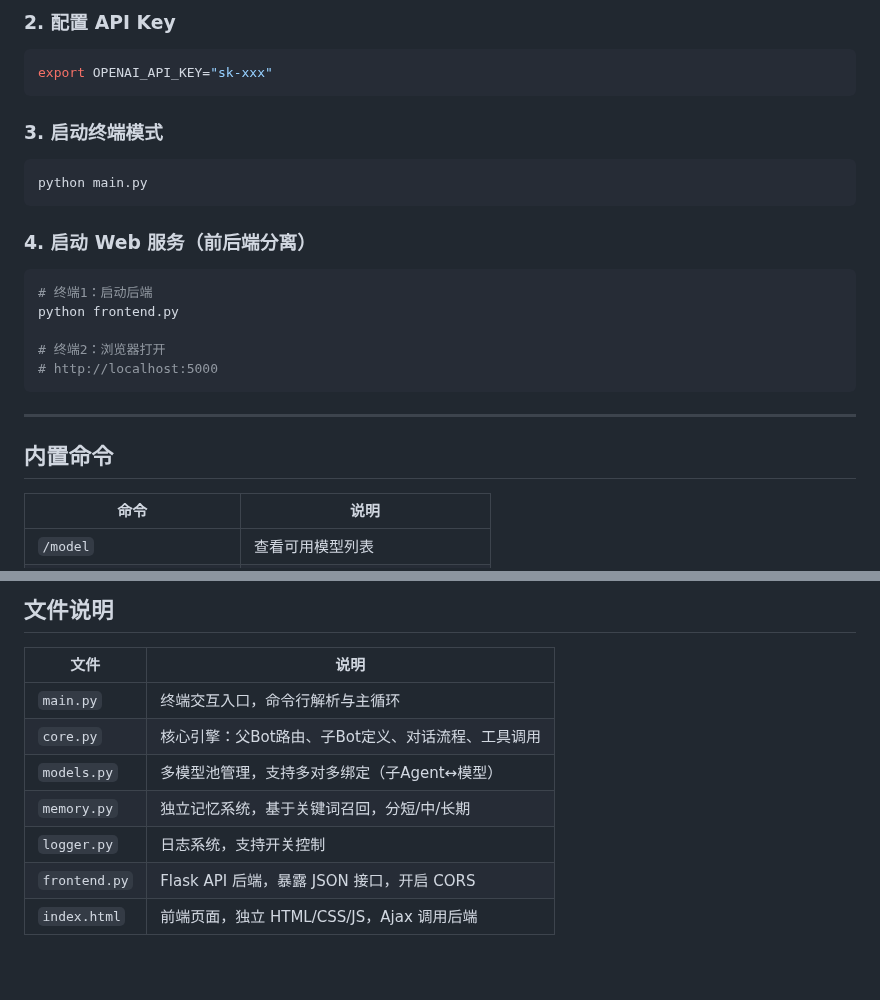
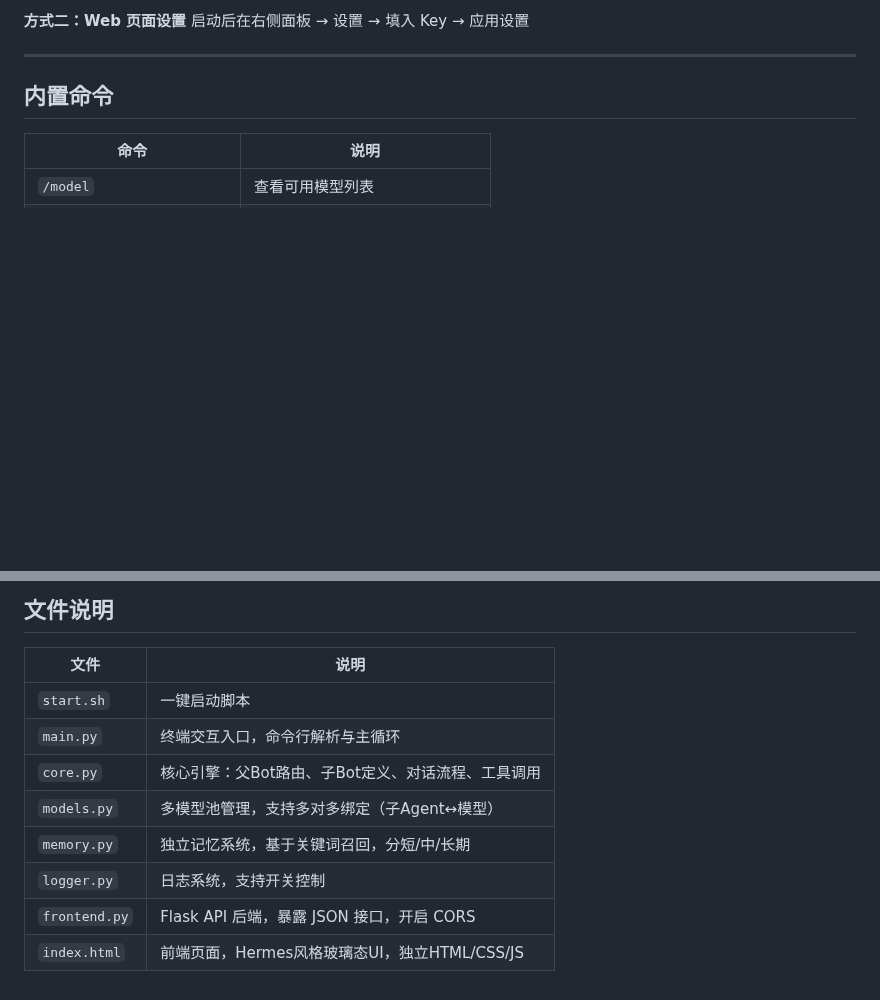
Before and after one commit to l1064709321/xuanshuAgent, a Markdown page: README.md, 2 parts joined by grey strips. GitHub-like rendering; blank space fills up the shorter version.

````diff
--- a/README.md
+++ b/README.md
@@ -109,21 +114,5 @@ pip install flask flask-cors requests wikipedia
-### 2. 配置 API Key
-```bash
-export OPENAI_API_KEY="sk-xxx"
-```
-
-### 3. 启动终端模式
-```bash
-python main.py
-```
-
-### 4. 启动 Web 服务（前后端分离）
-```bash
-# 终端1：启动后端
-python frontend.py
-
-# 终端2：浏览器打开
-# http://localhost:5000
-```
+**方式二：Web 页面设置**
+启动后在右侧面板 → 设置 → 填入 Key → 应用设置
 
 ---
 
@@ -149,10 +138,11 @@ python frontend.py
 
 | 文件 | 说明 |
 |------|------|
+| `start.sh` | 一键启动脚本 |
 | `main.py` | 终端交互入口，命令行解析与主循环 |
 | `core.py` | 核心引擎：父Bot路由、子Bot定义、对话流程、工具调用 |
 | `models.py` | 多模型池管理，支持多对多绑定（子Agent↔模型） |
 | `memory.py` | 独立记忆系统，基于关键词召回，分短/中/长期 |
 | `logger.py` | 日志系统，支持开关控制 |
 | `frontend.py` | Flask API 后端，暴露 JSON 接口，开启 CORS |
-| `index.html` | 前端页面，独立 HTML/CSS/JS，Ajax 调用后端 |
+| `index.html` | 前端页面，Hermes风格玻璃态UI，独立HTML/CSS/JS |
````
Also changed, not shown: other parts of README.md (+43 -38 lines).
